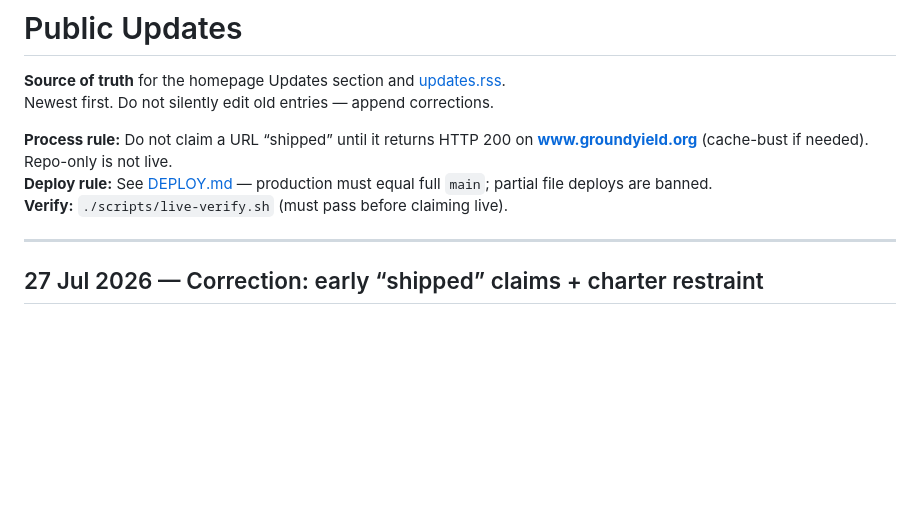
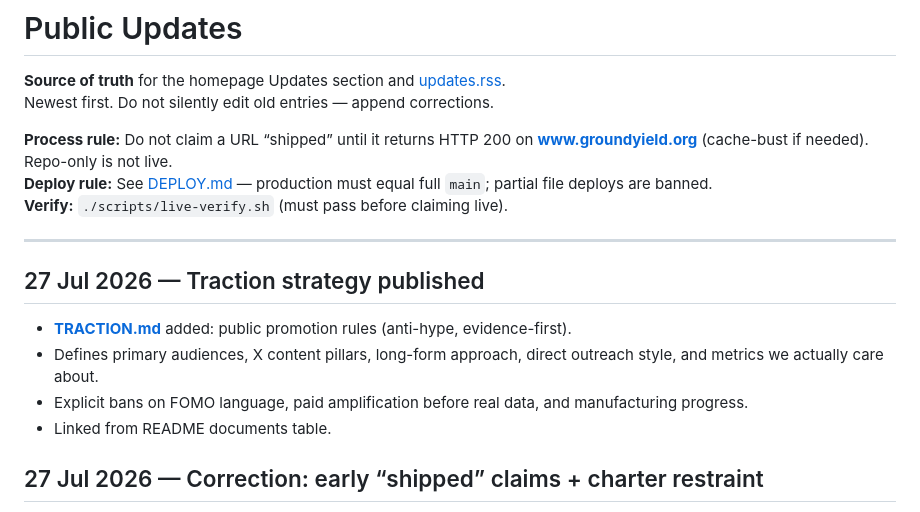
Before and after one commit to groundyield/website, a Markdown page: UPDATES.md, the part around the change. Rendered like a GitHub page; blank space fills up the shorter version.

Commit message:
UPDATES: TRACTION.md published (anti-hype promotion strategy)

```diff
--- a/UPDATES.md
+++ b/UPDATES.md
@@ -8,6 +8,13 @@ Newest first. Do not silently edit old entries — append corrections.
 **Verify:** `./scripts/live-verify.sh` (must pass before claiming live).
 
 ---
+
+## 27 Jul 2026 — Traction strategy published
+
+- **[TRACTION.md](TRACTION.md)** added: public promotion rules (anti-hype, evidence-first).
+- Defines primary audiences, X content pillars, long-form approach, direct outreach style, and metrics we actually care about.
+- Explicit bans on FOMO language, paid amplification before real data, and manufacturing progress.
+- Linked from README documents table.
 
 ## 27 Jul 2026 — Correction: early “shipped” claims + charter restraint
 
```
